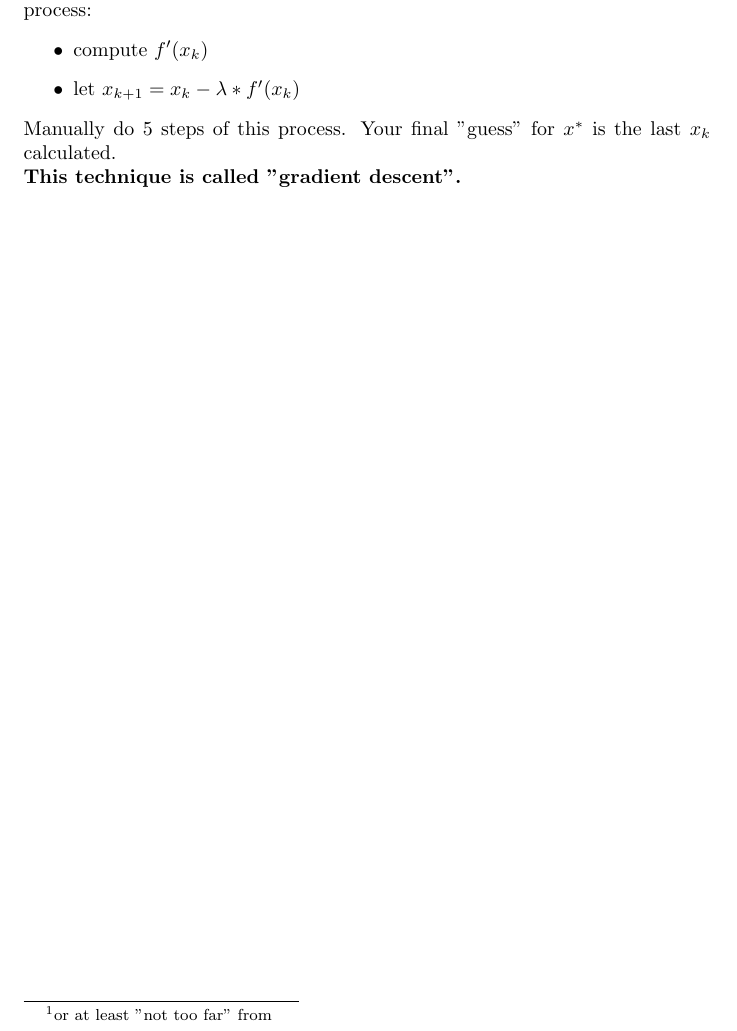
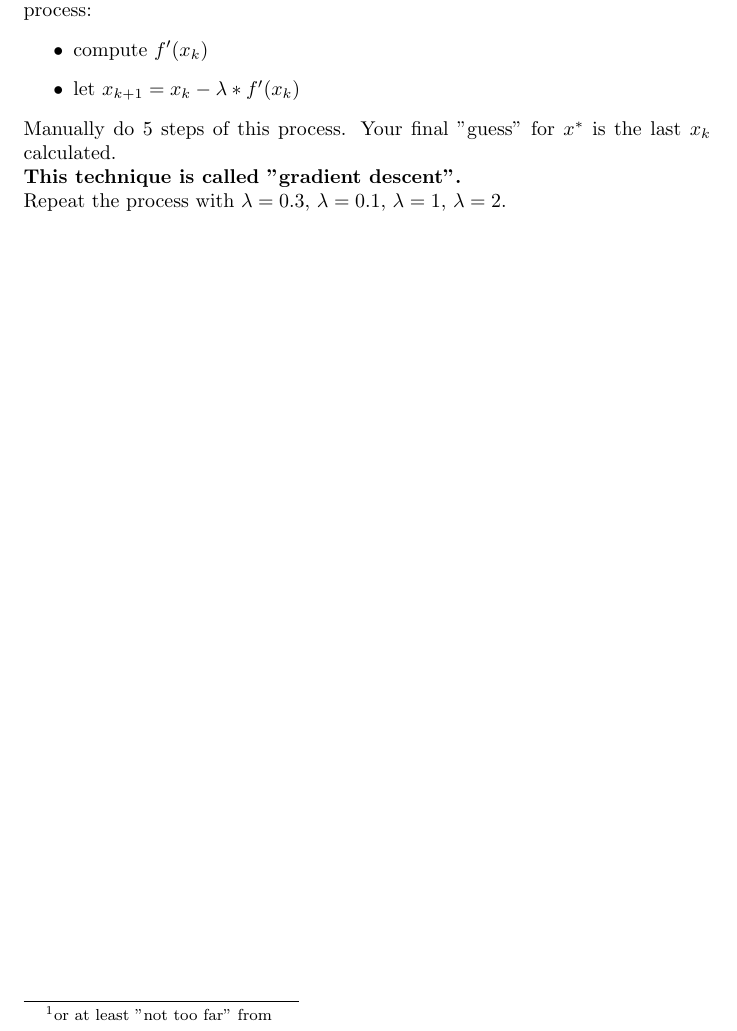
Before and after one commit to pauldubois98/RefresherMaths2023, a LaTeX problem sheet (ExercisesSet1/ExercisesOptimization.tex): part of page 2 of 2, cut so that both start at the same text. Compiled offline with pdfLaTeX.

Commit message:
instructions 2

```diff
--- a/ExercisesSet1/ExercisesOptimization.tex
+++ b/ExercisesSet1/ExercisesOptimization.tex
@@ -68,7 +68,9 @@
 	\end{itemize}
 	Manually do 5 steps of this process.
 	Your final "guess" for $x^*$ is the last $x_k$ calculated.\\
-	\textbf{This technique is called "gradient descent".}
+	\textbf{This technique is called "gradient descent".}\\
+	Repeat the process with $\lambda=0.3$, $\lambda=0.1$, $\lambda=1$, $\lambda=2$.\\
+
 
 
 
```
Also changed, not shown: ExercisesSet1/ExercisesOptimization.pdf.
